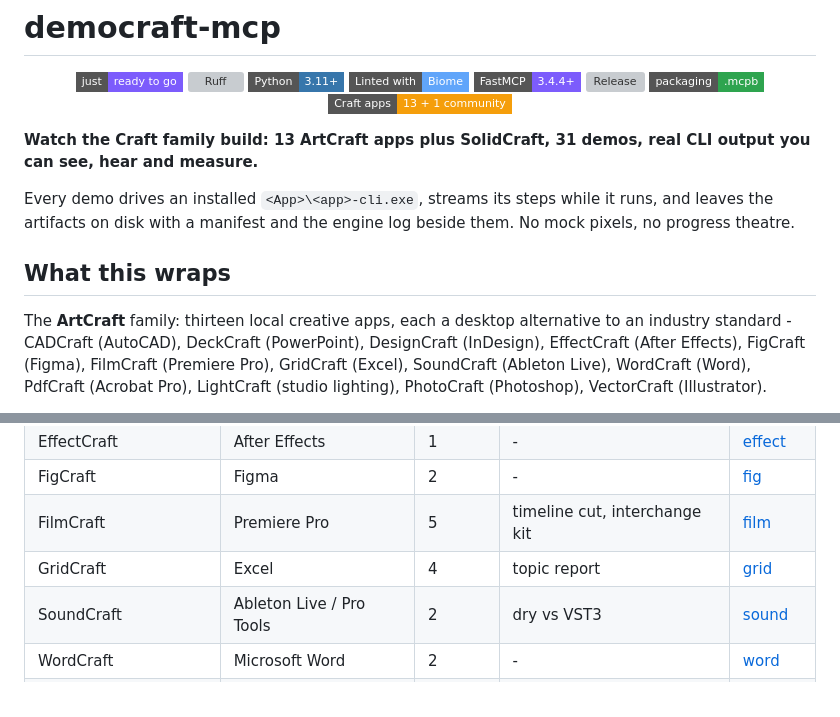
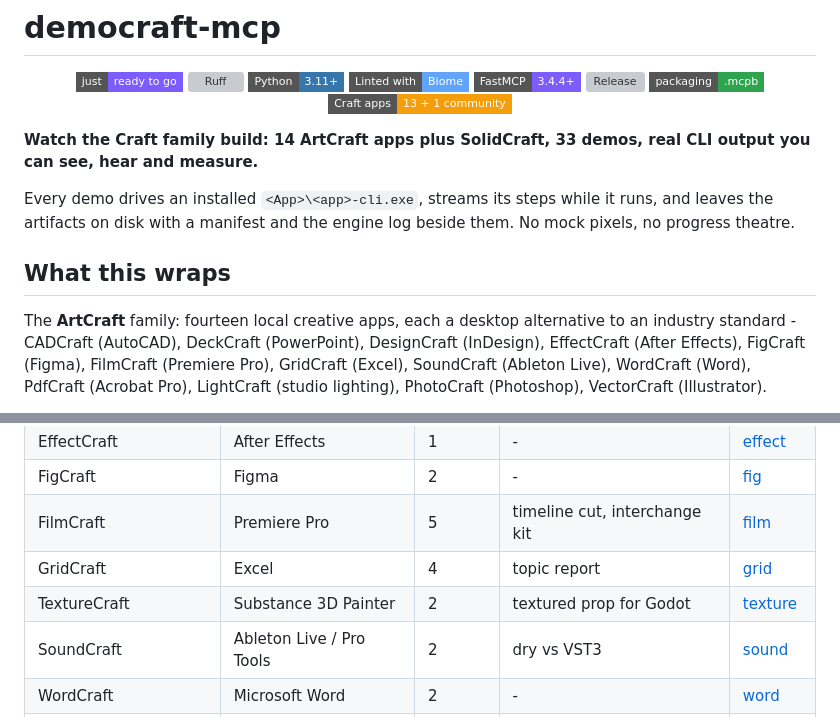
Before and after one commit to sandraschi/democraft-mcp, a Markdown page: README.md, 2 parts joined by grey strips. Drawn GitHub-style; badges without logos; grey boxes are pictures that could not be loaded.

Commit message:
docs: 14 core apps, 33 demos
Co-Authored-By: Claude Sonnet 5.5 <noreply@anthropic.com>

Claude-Session: https://claude.ai/code/session_018dTunojiqGZNZrvfoMExK2

```diff
--- a/README.md
+++ b/README.md
@@ -11,7 +11,7 @@
   <a href="https://getartcraft.com"><img src="https://img.shields.io/badge/Craft_apps-13_%2B_1_community-f59e0b?style=flat-square" alt="13 Craft apps plus 1 community member"></a>
 </p>
 
-**Watch the Craft family build: 13 ArtCraft apps plus SolidCraft, 31 demos, real CLI output you
+**Watch the Craft family build: 14 ArtCraft apps plus SolidCraft, 33 demos, real CLI output you
 can see, hear and measure.**
 
 Every demo drives an installed `<App>\<app>-cli.exe`, streams its steps while it runs, and
@@ -20,7 +20,7 @@ no progress theatre.
 
 ## What this wraps
 
-The **ArtCraft** family: thirteen local creative apps, each a desktop alternative to an
+The **ArtCraft** family: fourteen local creative apps, each a desktop alternative to an
 industry standard - CADCraft (AutoCAD), DeckCraft (PowerPoint), DesignCraft (InDesign),
 EffectCraft (After Effects), FigCraft (Figma), FilmCraft (Premiere Pro), GridCraft (Excel),
 SoundCraft (Ableton Live), WordCraft (Word), PdfCraft (Acrobat Pro), LightCraft (studio
@@ -90,6 +90,7 @@ Demo counts exclude the capability map every app also has.
 | FigCraft | Figma | 2 | - | [fig](docs/apps/fig.md) |
 | FilmCraft | Premiere Pro | 5 | timeline cut, interchange kit | [film](docs/apps/film.md) |
 | GridCraft | Excel | 4 | topic report | [grid](docs/apps/grid.md) |
+| TextureCraft | Substance 3D Painter | 2 | textured prop for Godot | [texture](docs/apps/texture.md) |
 | SoundCraft | Ableton Live / Pro Tools | 2 | dry vs VST3 | [sound](docs/apps/sound.md) |
 | WordCraft | Microsoft Word | 2 | - | [word](docs/apps/word.md) |
 | PdfCraft | Acrobat Pro | 2 | - | [pdf](docs/apps/pdf.md) |
```
Also changed, not shown: HANDOVER.md (+2 -2 lines), docs/WRAPPEE.md (+3 -2 lines).
